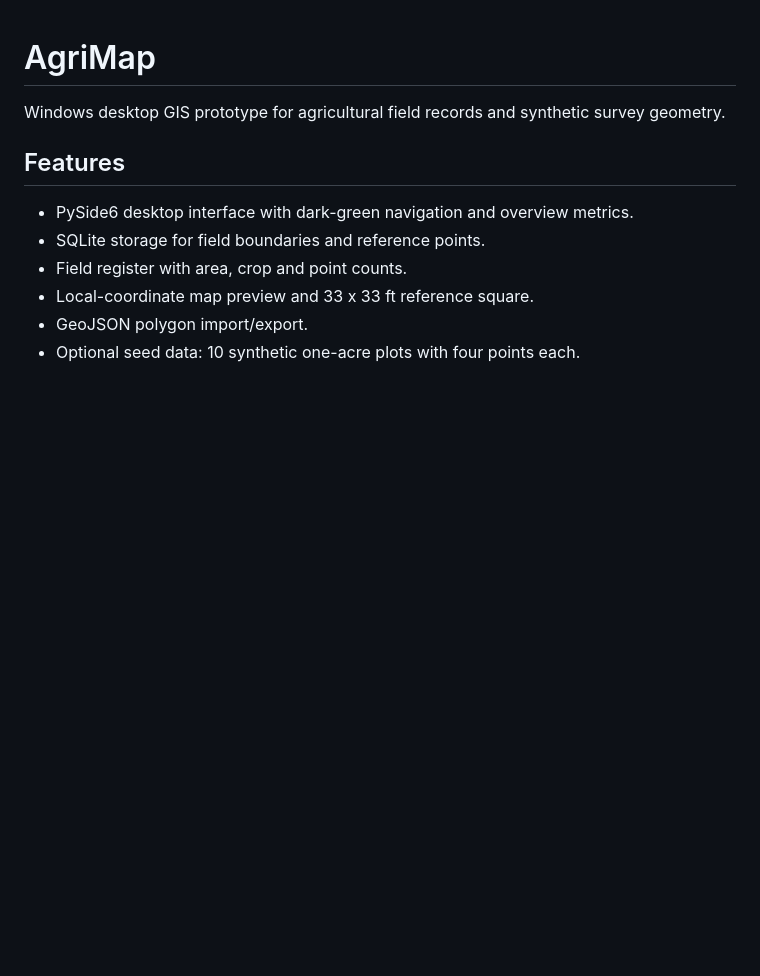
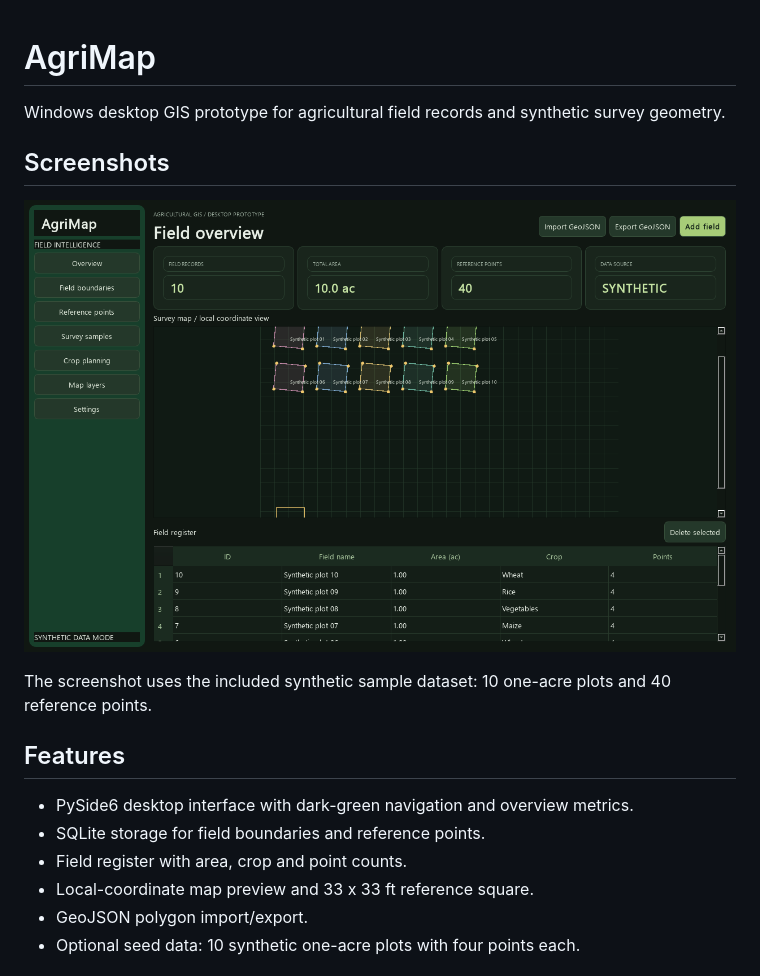
Before and after one commit to mdzxin93/agrimap, a Markdown page: README.md, the part around the change. Drawn GitHub-style; pictures changed too: docs/screenshots/agrimap-dashboard.png (added); blank space fills up the shorter version.

Commit message:
AgriMap screenshots and README

```diff
--- a/README.md
+++ b/README.md
@@ -1,6 +1,11 @@
 # AgriMap
 Windows desktop GIS prototype for agricultural field records and synthetic survey geometry.
 
+## Screenshots
+
+![AgriMap field overview](docs/screenshots/agrimap-dashboard.png)
+
+The screenshot uses the included synthetic sample dataset: 10 one-acre plots and 40 reference points.
 ## Features
 - PySide6 desktop interface with dark-green navigation and overview metrics.
 - SQLite storage for field boundaries and reference points.
```
